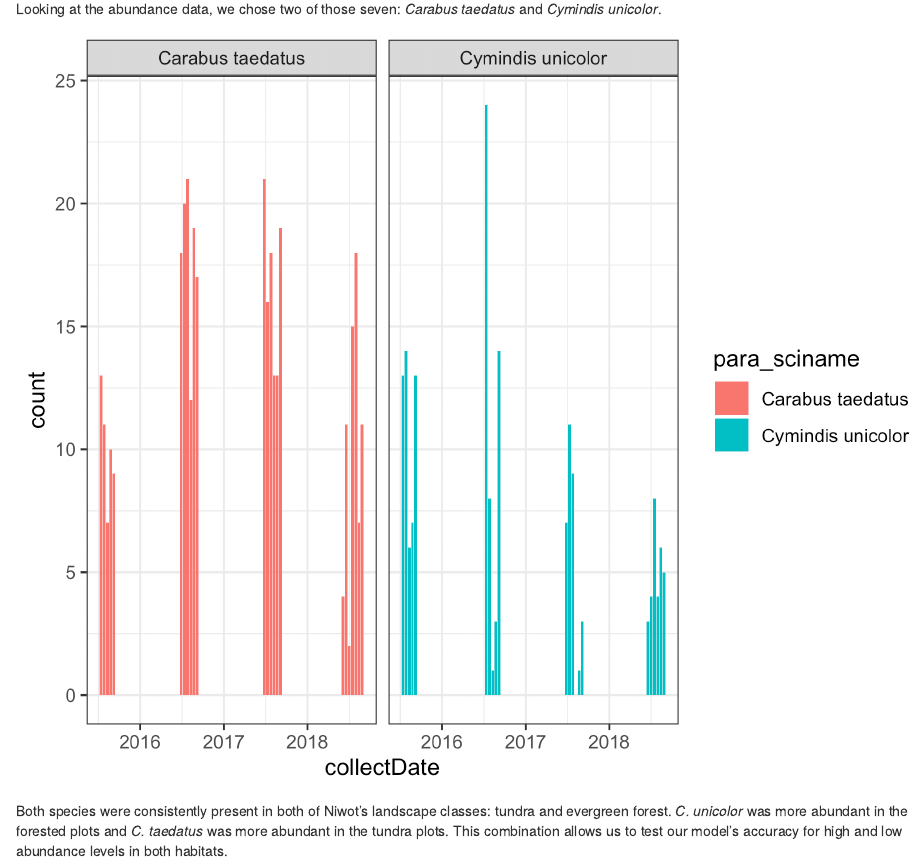
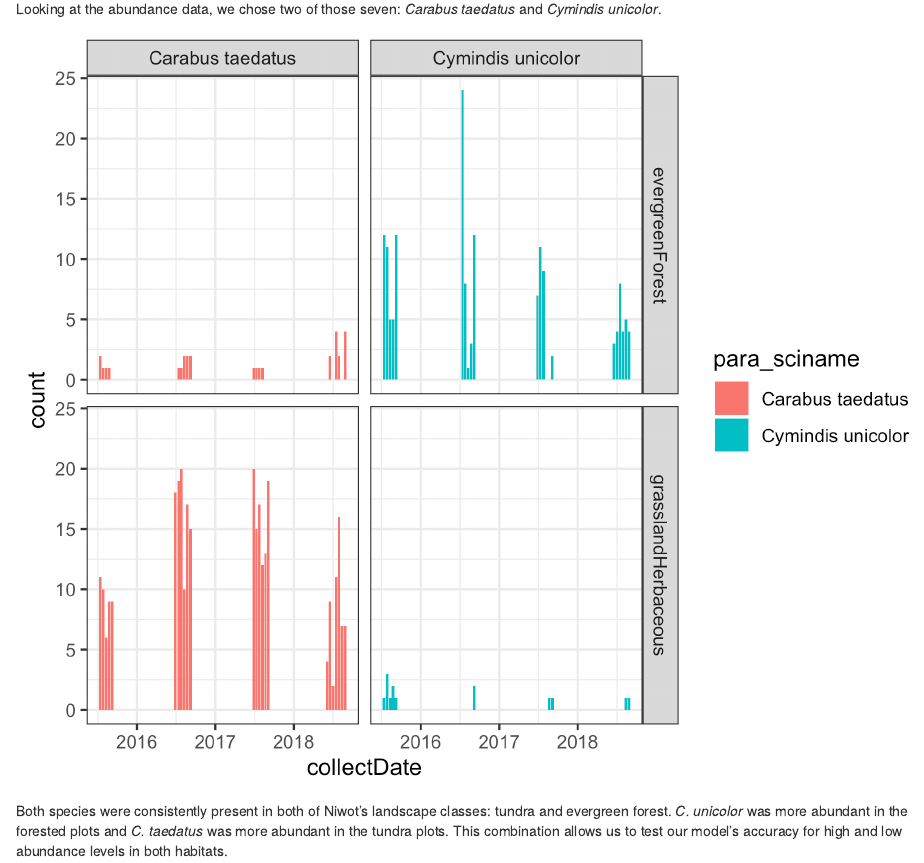
Before and after one commit to annaspiers/NEON-NIWO-misclass, an R Markdown document (final_pres_done.Rmd): the page in a window 1100 px wide, from 2340 px down. Rendered offline with R 4.5, knitr and Pandoc, with nearby package versions.

Commit message:
adding image

````diff
--- a/final_pres_done.Rmd
+++ b/final_pres_done.Rmd
@@ -77,7 +77,7 @@ knitr::include_graphics("output/species_through_years.png")
 Looking at the abundance data, we chose two of those seven: *Carabus taedatus* and *Cymindis unicolor*.
 
 ```{r, echo=FALSE}
-knitr::include_graphics("output/abund_collectDate_twospp.png")
+knitr::include_graphics("output/abund_DateClass_twospp.png")
 ```
 
 <!-- find code to create the distribution by nlcd class and spp image -->
````
Also changed, not shown: output/abund_DateClass_twospp.png (added).
